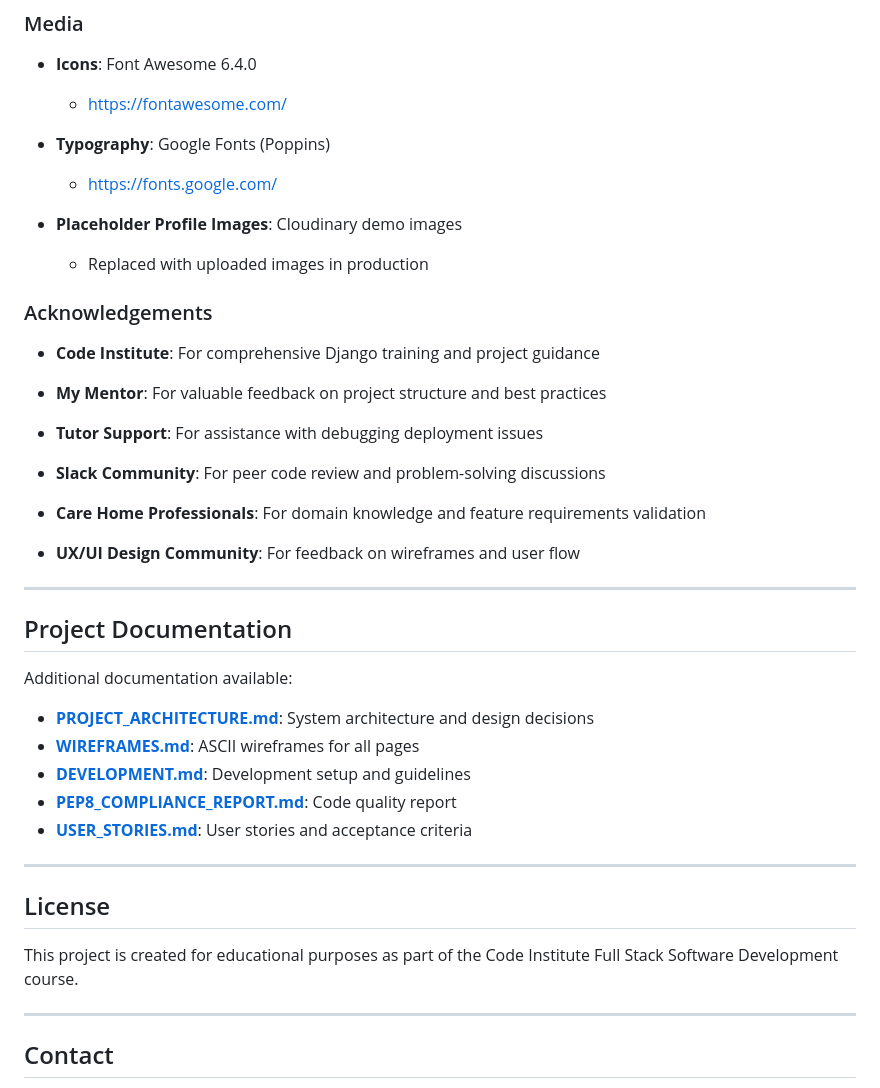
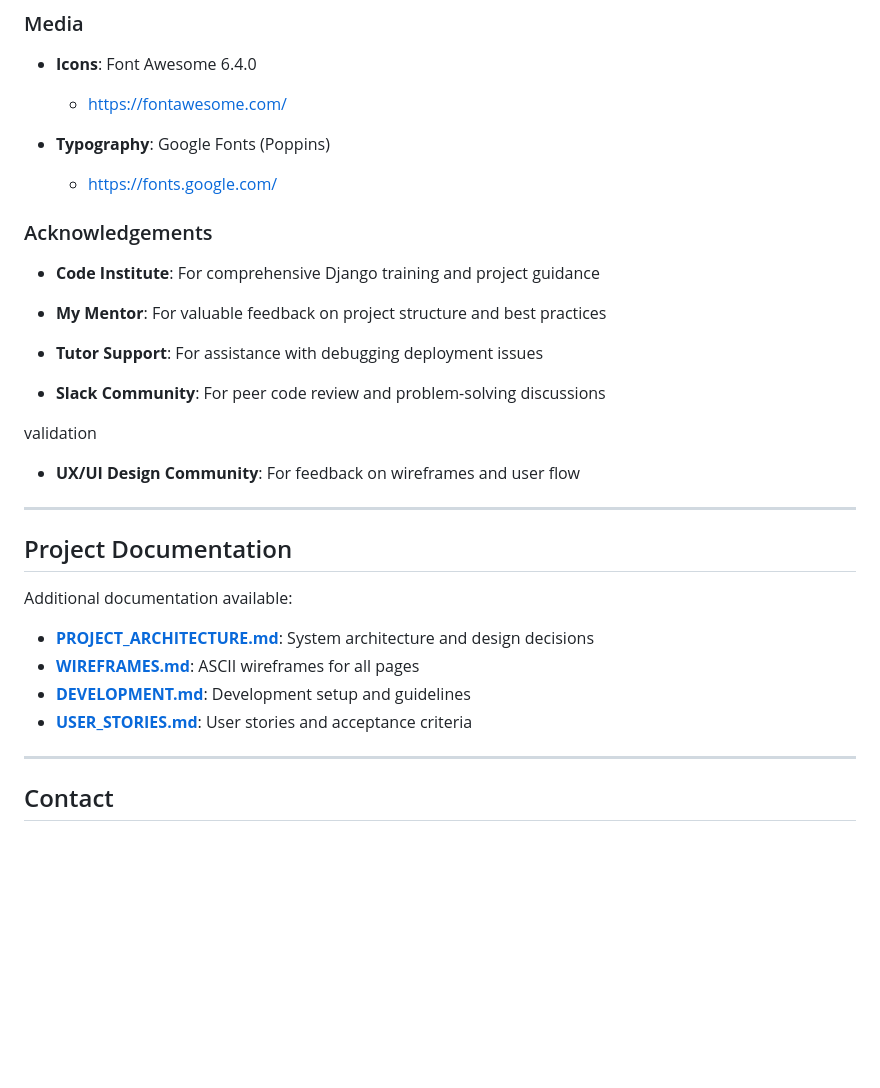
Before and after one commit to tolasedairo/carehome, a Markdown page: README.md, the part around one of its changes. Drawn GitHub-style; blank space fills up the shorter version.

```diff
--- a/README.md
+++ b/README.md
@@ -1776,8 +1776,6 @@ I, **TOLASE DAIRO**, declare that:
 - **Typography**: Google Fonts (Poppins)
   - https://fonts.google.com/
 
-- **Placeholder Profile Images**: Cloudinary demo images
-  - Replaced with uploaded images in production
 
 ### Acknowledgements
 
@@ -1789,7 +1787,7 @@ I, **TOLASE DAIRO**, declare that:
 
 - **Slack Community**: For peer code review and problem-solving discussions
 
-- **Care Home Professionals**: For domain knowledge and feature requirements validation
+ validation
 
 - **UX/UI Design Community**: For feedback on wireframes and user flow
 
@@ -1802,14 +1800,7 @@ Additional documentation available:
 - **[PROJECT_ARCHITECTURE.md](docs/PROJECT_ARCHITECTURE.md)**: System architecture and design decisions
 - **[WIREFRAMES.md](docs/WIREFRAMES.md)**: ASCII wireframes for all pages
 - **[DEVELOPMENT.md](docs/DEVELOPMENT.md)**: Development setup and guidelines
-- **[PEP8_COMPLIANCE_REPORT.md](PEP8_COMPLIANCE_REPORT.md)**: Code quality report
 - **[USER_STORIES.md](USER_STORIES.md)**: User stories and acceptance criteria
-
----
-
-## License
-
-This project is created for educational purposes as part of the Code Institute Full Stack Software Development course.
 
 ---
 
```
Also changed, not shown: other parts of README.md (+2 -2 lines).
